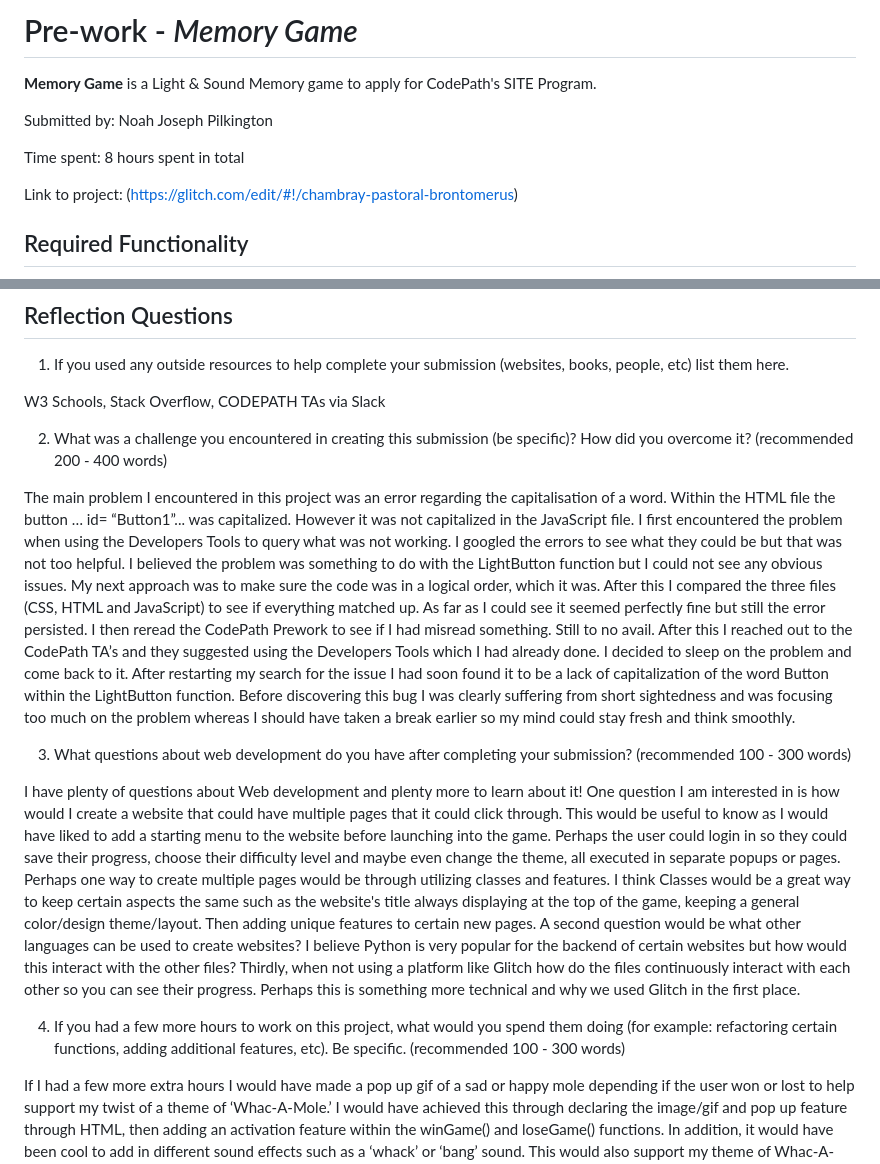
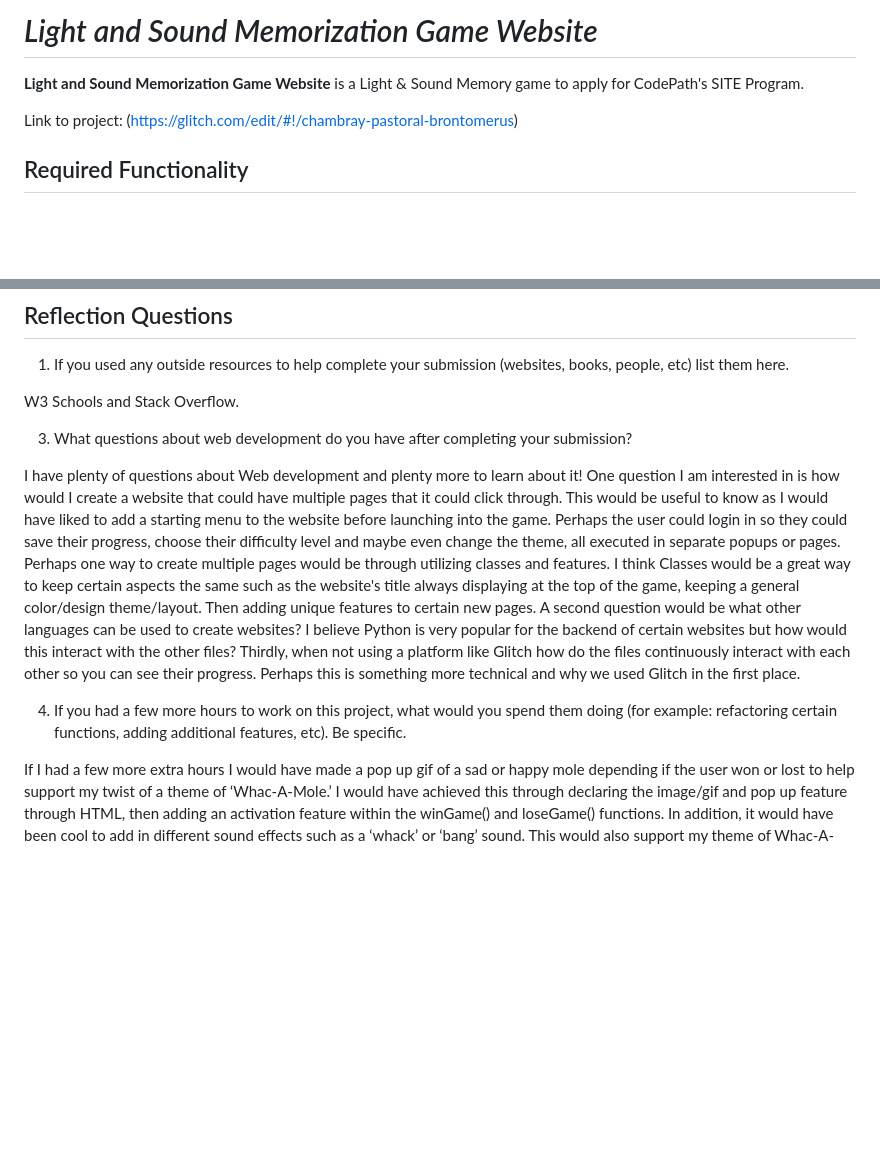
Before and after one commit to Norky101/Light-and-Sound-Memorization-Game-Website, a Markdown page: README.md, 2 parts joined by grey strips. Rendered like a GitHub page; blank space fills up the shorter version.

```diff
--- a/README.md
+++ b/README.md
@@ -1,10 +1,6 @@
-# Pre-work - *Memory Game*
+# *Light and Sound Memorization Game Website*
 
-**Memory Game** is a Light & Sound Memory game to apply for CodePath's SITE Program.
-
-Submitted by: Noah Joseph Pilkington
-
-Time spent: 8 hours spent in total
+**Light and Sound Memorization Game Website** is a Light & Sound Memory game to apply for CodePath's SITE Program.
 
 Link to project: (https://glitch.com/edit/#!/chambray-pastoral-brontomerus)
 
@@ -54,20 +50,16 @@ If you recorded multiple GIFs for all the implemented features, you can add them
 ## Reflection Questions
 1. If you used any outside resources to help complete your submission (websites, books, people, etc) list them here.
 
-W3 Schools, Stack Overflow, CODEPATH TAs via Slack
+W3 Schools and Stack Overflow.
 
-2. What was a challenge you encountered in creating this submission (be specific)? How did you overcome it? (recommended 200 - 400 words)
-
-The main problem I encountered in this project was an error regarding the capitalisation of a word. Within the HTML file the button … id= “Button1”... was capitalized. However it was not capitalized in the JavaScript file. I first encountered the problem when using the Developers Tools to query what was not working. I googled the errors to see what they could be but that was not too helpful. I believed the problem was something to do with the LightButton function but I could not see any obvious issues. My next approach was to make sure the code was in a logical order, which it was. After this I compared the three files (CSS, HTML and JavaScript) to see if everything matched up. As far as I could see it seemed perfectly fine but still the error persisted. I then reread the CodePath Prework to see if I had misread something. Still to no avail. After this I reached out to the CodePath TA’s and they suggested using the Developers Tools which I had already done. I decided to sleep on the problem and come back to it. After restarting my search for the issue I had soon found it to be a lack of capitalization of the word Button within the LightButton function. Before discovering this bug I was clearly suffering from short sightedness and was focusing too much on the problem whereas I should have taken a break earlier so my mind could stay fresh and think smoothly.
-
-3. What questions about web development do you have after completing your submission? (recommended 100 - 300 words)
+3. What questions about web development do you have after completing your submission?
 
 I have plenty of questions about Web development and plenty more to learn about it! One question I am interested in is how would I create a website that could have multiple pages that it could click through. This would be useful to know as I would have liked to add a starting menu to the website before launching into the game. Perhaps the user could login in so they could save their progress, choose their difficulty level and maybe even change the theme, all executed in separate popups or pages. Perhaps one way to create multiple pages would be through utilizing classes and features. I think Classes would be a great way to keep certain aspects the same such as the website's title always displaying at the top of the game, keeping a general color/design theme/layout. Then adding unique features to certain new pages.
 A second question would be what other languages can be used to create websites? I believe Python is very popular for the backend of certain websites but how would this interact with the other files?
 Thirdly, when not using a platform like Glitch how do the files continuously interact with each other so you can see their progress. Perhaps this is something more technical and why we used Glitch in the first place.
 
 
-4. If you had a few more hours to work on this project, what would you spend them doing (for example: refactoring certain functions, adding additional features, etc). Be specific. (recommended 100 - 300 words)
+4. If you had a few more hours to work on this project, what would you spend them doing (for example: refactoring certain functions, adding additional features, etc). Be specific.
 
 If I had a few more extra hours I would have made a pop up gif of a sad or happy mole depending if the user won or lost to help support my twist of a theme of ‘Whac-A-Mole.’ I would have achieved this through declaring the image/gif and pop up feature through HTML, then adding an activation feature within the winGame() and loseGame() functions. In addition, it would have been cool to add in different sound effects such as a ‘whack’ or ‘bang’ sound. This would also support my theme of Whac-A-Mole and make it more comedic for the user. My method of achieving this would be most likely trying to find a cartoon sound effects library in JavaScript and replacing the current tunes with that.
 Another feature I would have added is varying difficulty levels. Once you have played the games a few times over it is relatively easy. A method to combat this would be to give the user the option of how difficult they would want to make the game. I could achieve this through adding a menu function before the game's homepage lands, where the user could specify their desired difficulty. This would be executed through the use of functions with varying speeds the lights/mole flashes up.
```
